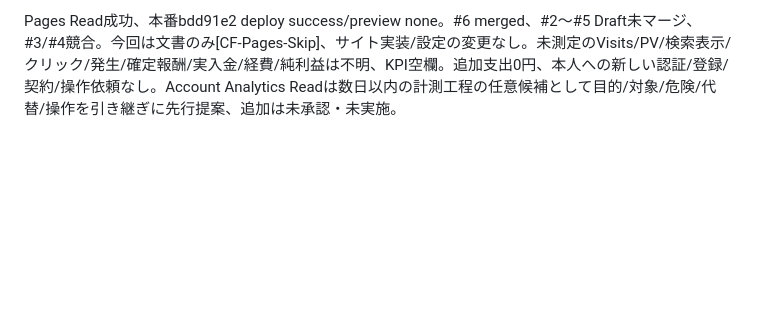
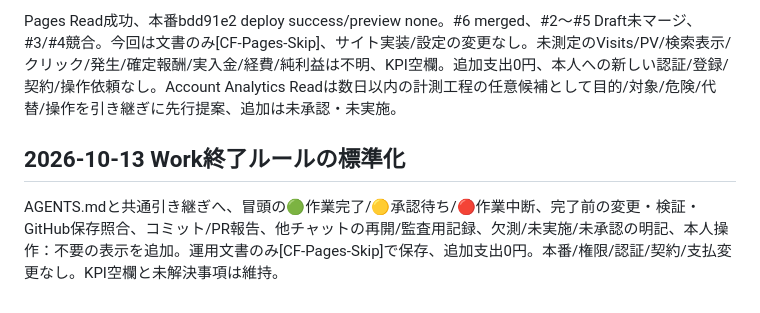
Before and after one commit to MM20261010/columns-lab, a Markdown page: docs/monthly-2026-10.md, the part around the change. GitHub-like rendering; blank space fills up the shorter version.

Commit message:
[CF-Pages-Skip] Record completion rule standardization
Monthly record only, no runtime or access changes.

```diff
--- a/docs/monthly-2026-10.md
+++ b/docs/monthly-2026-10.md
@@ -167,3 +167,7 @@ PR #2/#3/#4/#5はDraft・未マージ。#3/#4の改善は#6経由で本番統合
 開始main71cb02d。収益戦略は更新済みだが引き継ぎに残っていた確認代行第一候補を撤回。AGENTS.md、共通引き継ぎ、収益戦略を整備。PDF単純結合は公式無料代替が強いため有料紹介の第一実験から外す。Adobe紹介制度の存在を確認したが対象国/支払/AI運用/通知経路未確認で登録なし。人間の定期操作を前提にしない審査項目を具体化。
 
 Pages Read成功、本番bdd91e2 deploy success/preview none。#6 merged、#2〜#5 Draft未マージ、#3/#4競合。今回は文書のみ[CF-Pages-Skip]、サイト実装/設定の変更なし。未測定のVisits/PV/検索表示/クリック/発生/確定報酬/実入金/経費/純利益は不明、KPI空欄。追加支出0円、本人への新しい認証/登録/契約/操作依頼なし。Account Analytics Readは数日以内の計測工程の任意候補として目的/対象/危険/代替/操作を引き継ぎに先行提案、追加は未承認・未実施。
+
+## 2026-10-13 Work終了ルールの標準化
+
+AGENTS.mdと共通引き継ぎへ、冒頭の🟢作業完了/🟡承認待ち/🔴作業中断、完了前の変更・検証・GitHub保存照合、コミット/PR報告、他チャットの再開/監査用記録、欠測/未実施/未承認の明記、本人操作：不要の表示を追加。運用文書のみ[CF-Pages-Skip]で保存、追加支出0円。本番/権限/認証/契約/支払変更なし。KPI空欄と未解決事項は維持。
```
